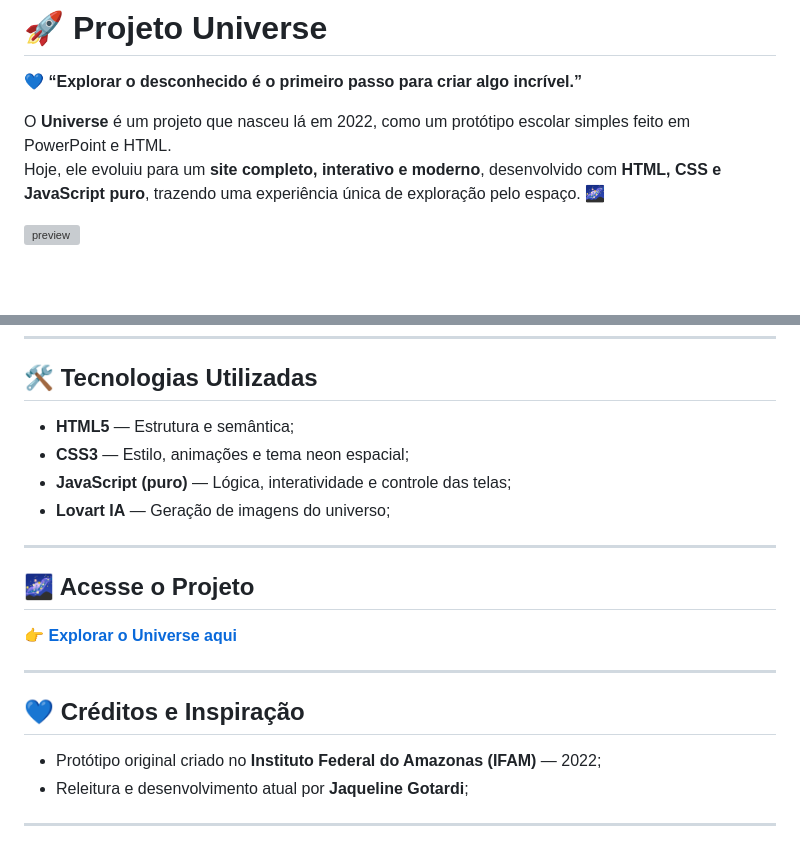
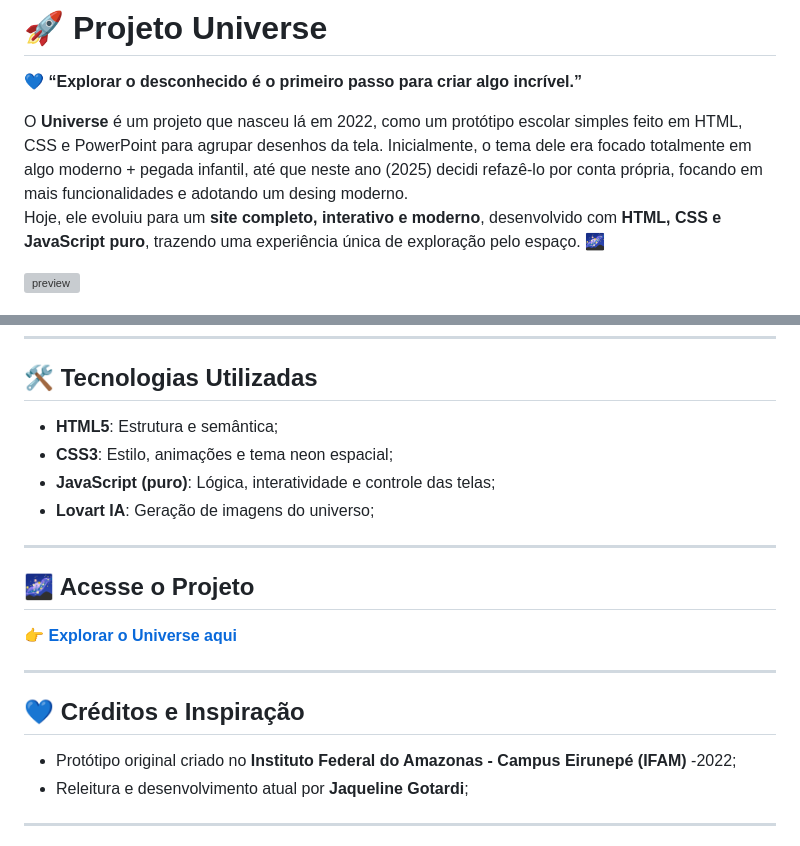
Before and after one commit to Jaqueline-Gotardi/projeto-universe, a Markdown page: readme.md, 2 parts joined by grey strips. GitHub-like rendering; blank space fills up the shorter version; grey boxes are pictures that could not be loaded.

Commit message:
correção de algumas letras e acréscimos no readme

```diff
--- a/readme.md
+++ b/readme.md
@@ -2,7 +2,7 @@
 
 💙 **“Explorar o desconhecido é o primeiro passo para criar algo incrível.”**
 
-O **Universe** é um projeto que nasceu lá em 2022, como um protótipo escolar simples feito em PowerPoint e HTML.
+O **Universe** é um projeto que nasceu lá em 2022, como um protótipo escolar simples feito em HTML, CSS e PowerPoint para agrupar desenhos da tela. Inicialmente, o tema dele era focado totalmente em algo moderno + pegada infantil, até que neste ano (2025) decidi refazê-lo por conta própria, focando em mais funcionalidades e adotando um desing moderno.
 Hoje, ele evoluiu para um **site completo, interativo e moderno**, desenvolvido com **HTML, CSS e JavaScript puro**, trazendo uma experiência única de exploração pelo espaço. 🌌
 
 ![preview](src/imagens/tela-responsive.png)
@@ -56,10 +56,10 @@ Tudo isso mantendo o foco na experiência do usuário, e no aprendizado contínu
 
 ## 🛠️ Tecnologias Utilizadas
 
-- **HTML5** — Estrutura e semântica;
-- **CSS3** — Estilo, animações e tema neon espacial;
-- **JavaScript (puro)** — Lógica, interatividade e controle das telas;
-- **Lovart IA** — Geração de imagens do universo;
+- **HTML5**: Estrutura e semântica;
+- **CSS3**: Estilo, animações e tema neon espacial;
+- **JavaScript (puro)**: Lógica, interatividade e controle das telas;
+- **Lovart IA**: Geração de imagens do universo;
 
 ---
 
@@ -71,7 +71,7 @@ Tudo isso mantendo o foco na experiência do usuário, e no aprendizado contínu
 
 ## 💙 Créditos e Inspiração
 
-- Protótipo original criado no **Instituto Federal do Amazonas (IFAM)** — 2022;
+- Protótipo original criado no **Instituto Federal do Amazonas - Campus Eirunepé (IFAM)** -2022;
 - Releitura e desenvolvimento atual por **Jaqueline Gotardi**;
 
 ---
```
